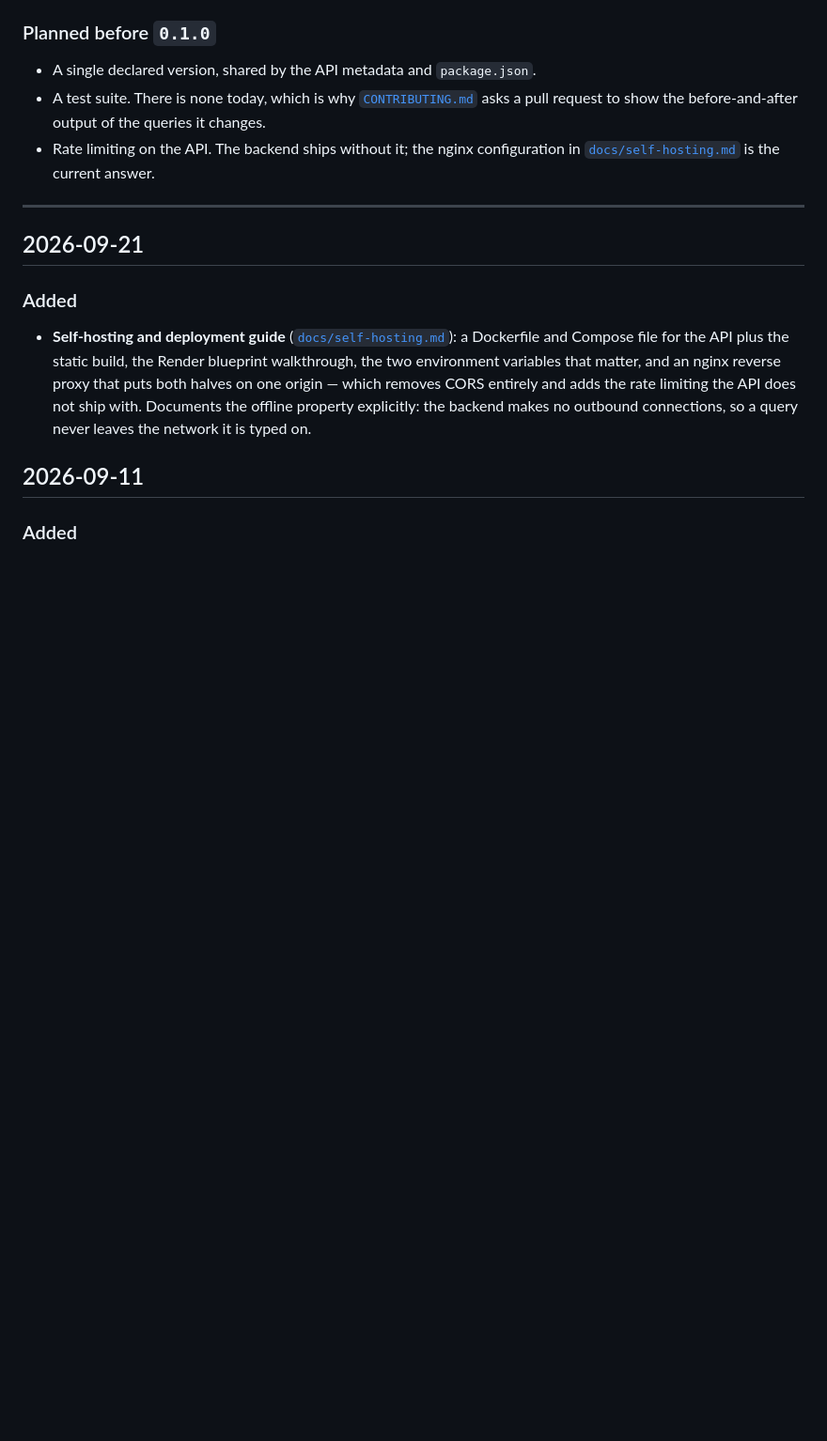
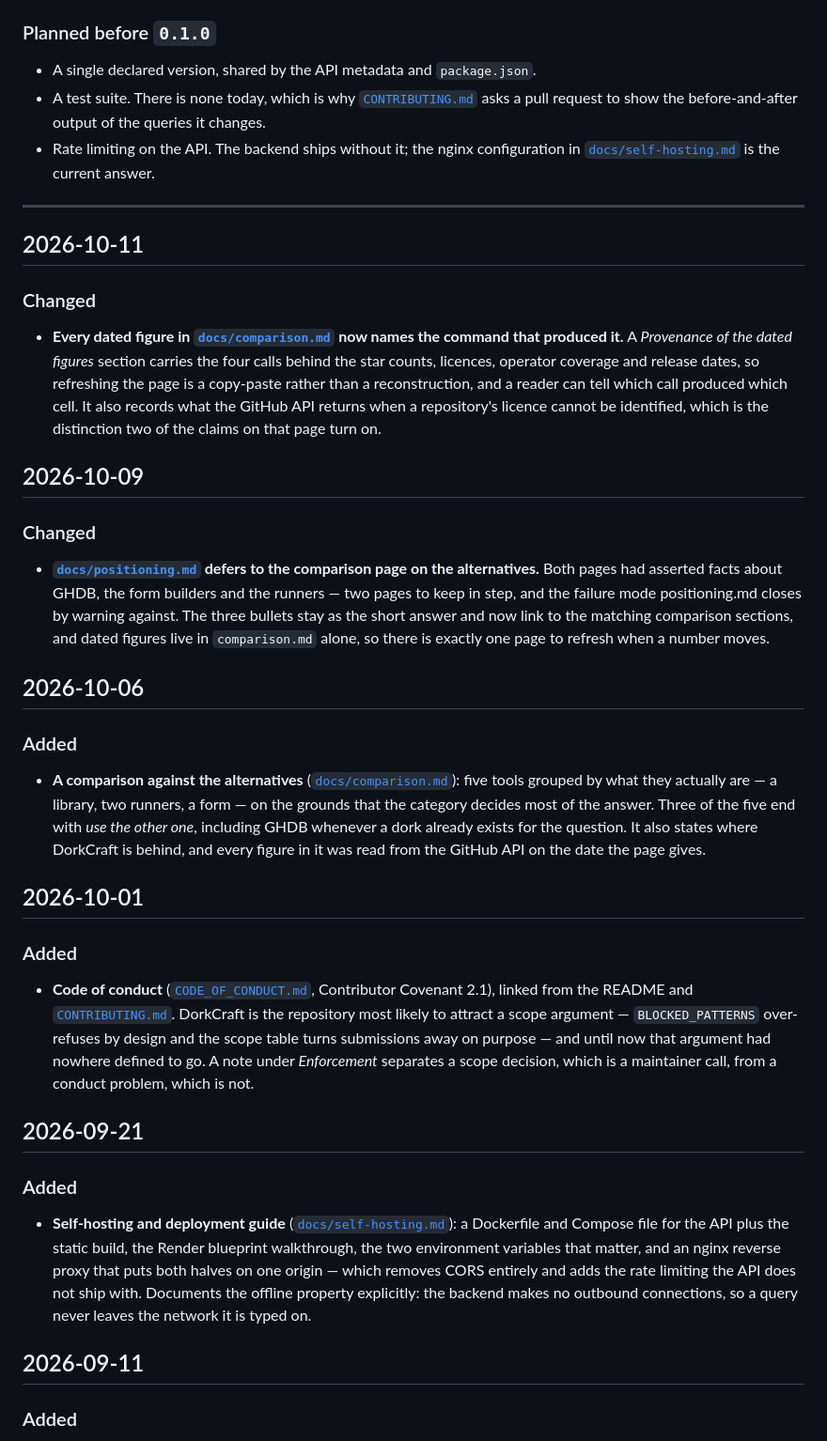
Before and after one commit to juandresrodca/DorkCraft, a Markdown page: CHANGELOG.md, the part around the change. Shown at 94% size. Drawn GitHub-style; blank space fills up the shorter version.

Commit message:
docs: log October's landings in the changelog
The newest dated section was 2026-09-21 while nine commits had landed
since, among them docs/comparison.md - a whole new page the file's own
standard says to log, given it records every other shipped document.

Adds four dated sections: the comparison page and its provenance pass,
positioning.md deferring to it, and the code of conduct. Line-ending
and editor config are left out; this file has never logged that class.

```diff
--- a/CHANGELOG.md
+++ b/CHANGELOG.md
@@ -34,6 +34,51 @@ release onwards.
   [`docs/self-hosting.md`](docs/self-hosting.md) is the current answer.
 
 ---
+
+## 2026-10-11
+
+### Changed
+
+- **Every dated figure in [`docs/comparison.md`](docs/comparison.md) now names the
+  command that produced it.** A *Provenance of the dated figures* section carries the
+  four calls behind the star counts, licences, operator coverage and release dates, so
+  refreshing the page is a copy-paste rather than a reconstruction, and a reader can
+  tell which call produced which cell. It also records what the GitHub API returns when
+  a repository's licence cannot be identified, which is the distinction two of the
+  claims on that page turn on.
+
+## 2026-10-09
+
+### Changed
+
+- **[`docs/positioning.md`](docs/positioning.md) defers to the comparison page on the
+  alternatives.** Both pages had asserted facts about GHDB, the form builders and the
+  runners — two pages to keep in step, and the failure mode positioning.md closes by
+  warning against. The three bullets stay as the short answer and now link to the
+  matching comparison sections, and dated figures live in `comparison.md` alone, so
+  there is exactly one page to refresh when a number moves.
+
+## 2026-10-06
+
+### Added
+
+- **A comparison against the alternatives** ([`docs/comparison.md`](docs/comparison.md)):
+  five tools grouped by what they actually are — a library, two runners, a form — on the
+  grounds that the category decides most of the answer. Three of the five end with *use
+  the other one*, including GHDB whenever a dork already exists for the question. It also
+  states where DorkCraft is behind, and every figure in it was read from the GitHub API
+  on the date the page gives.
+
+## 2026-10-01
+
+### Added
+
+- **Code of conduct** ([`CODE_OF_CONDUCT.md`](CODE_OF_CONDUCT.md), Contributor Covenant
+  2.1), linked from the README and [`CONTRIBUTING.md`](CONTRIBUTING.md). DorkCraft is the
+  repository most likely to attract a scope argument — `BLOCKED_PATTERNS` over-refuses by
+  design and the scope table turns submissions away on purpose — and until now that
+  argument had nowhere defined to go. A note under *Enforcement* separates a scope
+  decision, which is a maintainer call, from a conduct problem, which is not.
 
 ## 2026-09-21
 
```
